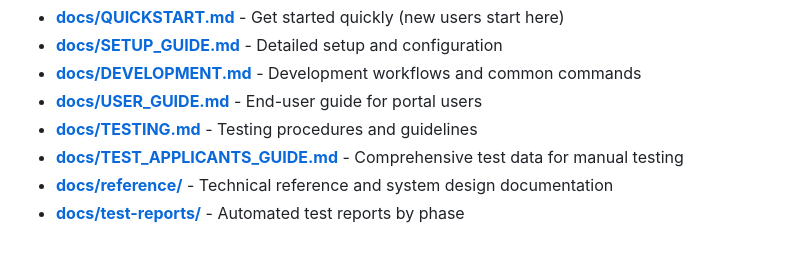
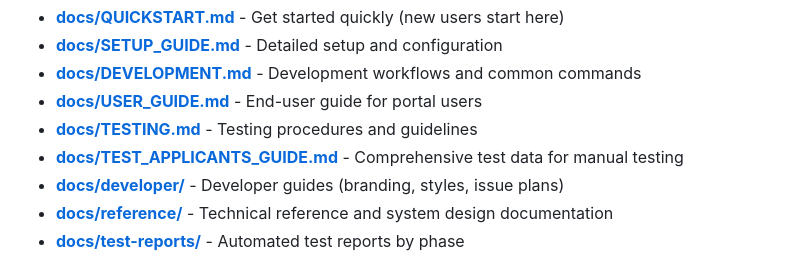
Before and after one commit to Rtasseff/ReDIB-Portal, a Markdown page: README.md, the part around the change. Drawn GitHub-style.

```diff
--- a/README.md
+++ b/README.md
@@ -16,6 +16,7 @@ All documentation is organized in the `docs/` folder:
 - **[docs/USER_GUIDE.md](docs/USER_GUIDE.md)** - End-user guide for portal users
 - **[docs/TESTING.md](docs/TESTING.md)** - Testing procedures and guidelines
 - **[docs/TEST_APPLICANTS_GUIDE.md](docs/TEST_APPLICANTS_GUIDE.md)** - Comprehensive test data for manual testing
+- **[docs/developer/](docs/developer/)** - Developer guides (branding, styles, issue plans)
 - **[docs/reference/](docs/reference/)** - Technical reference and system design documentation
 - **[docs/test-reports/](docs/test-reports/)** - Automated test reports by phase
 
```
Also changed, not shown: docs/README.md (+7 -0 lines), docs/developer/branding-and-styles.md (added, +121 -0 lines).
